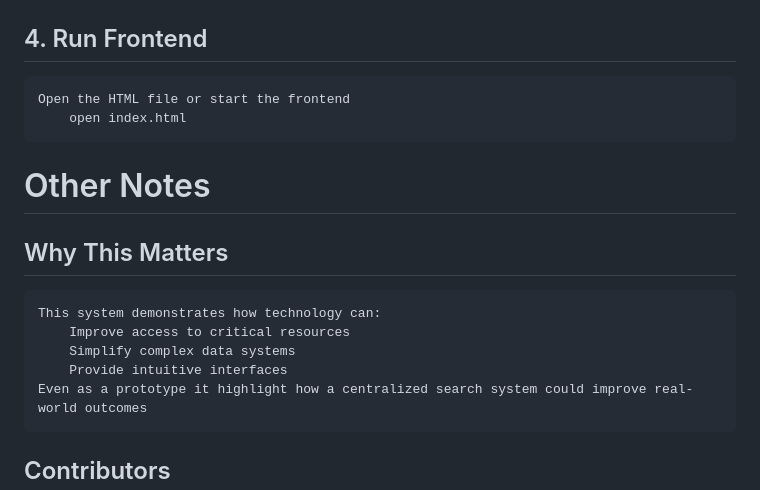
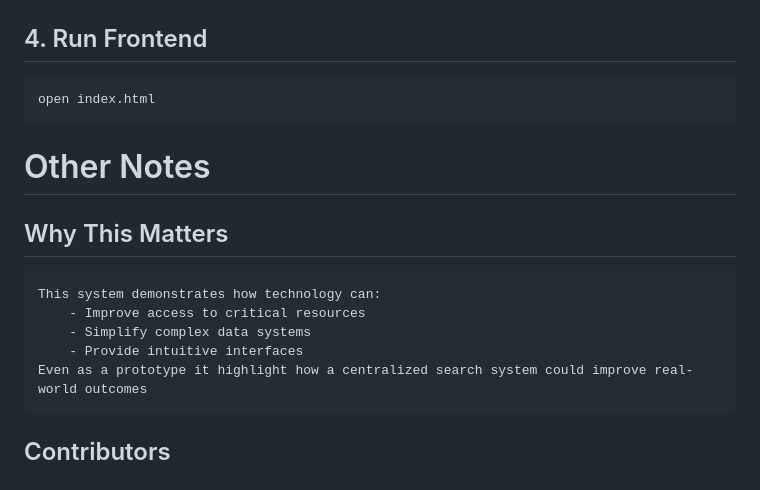
Before and after one commit to Maykr1/homeless-shelter-availability, a Markdown page: README.md, the part around one of its changes. GitHub-like rendering.

```diff
--- a/README.md
+++ b/README.md
@@ -124,16 +124,15 @@ This project addresses those issues by providing:
     CSV HEADER;
 
 ## 4. Run Frontend
-    Open the HTML file or start the frontend
-        open index.html
+    open index.html
 
 # Other Notes
 
 ## Why This Matters
     This system demonstrates how technology can:
-        Improve access to critical resources
-        Simplify complex data systems
-        Provide intuitive interfaces
+        - Improve access to critical resources
+        - Simplify complex data systems
+        - Provide intuitive interfaces
     Even as a prototype it highlight how a centralized search system could improve real-world outcomes
 
 ## Contributors
```
Also changed, not shown: other parts of README.md (+29 -29 lines).
